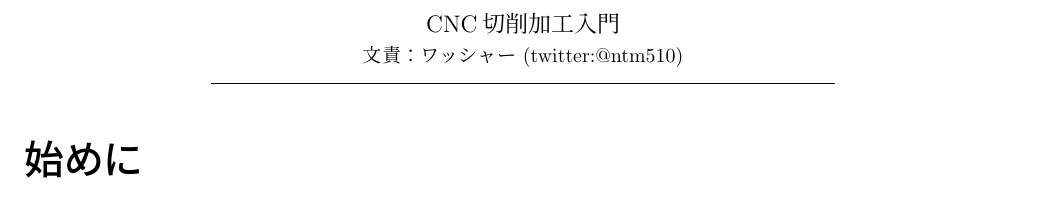
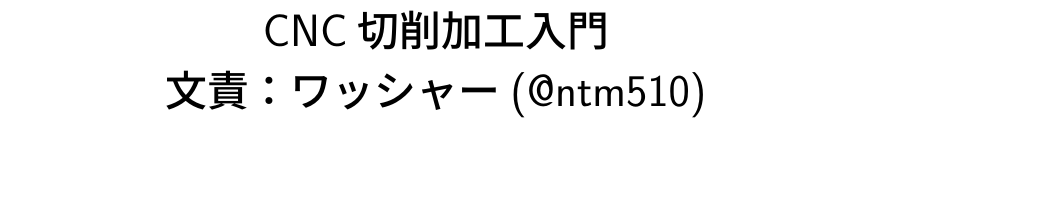
Before and after one commit to makabe0510/cnc_text, a LaTeX book (tex/p-report.tex): part of page 1 of 4 before the commit and part of page 1 of 19 after it, cut so that both start at the same text, the shorter picture padded with empty space. Compiled offline with pLaTeX and dvipdfmx.

Commit message:
adapt for yuniki template

```diff
--- a/tex/p-report.tex
+++ b/tex/p-report.tex
@@ -7,58 +10,8 @@
-\author{文責：ワッシャー (twitter:@ntm510)}
-
+\usepackage{listings}	%ソースコード載せる時に使う
 \begin{document}
 
-\pagestyle{empty}
-\maketitle
-\thispagestyle{empty}
-\sloppy
 
-\begin{comment}
-\section*{初めに}
-
-本稿はプログレスレポートのテンプレートである\cite{Sakai}．
-
-本稿における「、」や「。」は、\verb|make pub|を実行することで、「，」や「．」に変更される。
-
-図は\figref{nowprinting}や\tabref{sample}として参照する．
-
-\begin{figure}[tbh]
- \begin{center}
-  \begin{minipage}{0.3\columnwidth}
-   \includegraphics[width=\columnwidth]{nowprinting.eps}
-   \caption{eps図の参考例}
-  \end{minipage}
-  \hspace{0.15\columnwidth}
-  \begin{minipage}{0.3\columnwidth}
-   \includegraphics[width=\columnwidth]{plane.png}
-   \caption{jpg図の参考例}
-  \end{minipage}
-  \label{figure:nowprinting}
- \end{center}
-\end{figure}
-
-\begin{table}[tbh]
- \begin{center}
-  \begin{tabular}{|l|r|} \hline
-  A1 & B1 \\
-  A2 & B2 \\ \hline
-  \end{tabular}
-  \caption{図の参考例}
-  \label{table:sample}
- \end{center}
-\end{table}
-
-\section{各種タイトルでどうしても改行が必要 となる場合の対処法について}
-
-\verb|\section, \subsection|などで改行をしたい場合は単語の間にスペースを入れる。
-
-\section{おわりに}
-
-\bibliographystyle{junsrt}
-\bibliography{p-report}
-\end{comment}
-
-\part*{始めに}
+\part*{CNC切削加工入門\\文責：ワッシャー(@ntm510)}
 
 他の人にCNCなどの切削加工機の使い方を教える時などに、体系的にまとまった資料がなくて困ったことが多くあったので、この機会にまとめて文章することでそういう人への資料にしつつ、せっかくなので同人誌に加えてもらおうと思って書きました。特殊な事項も多いと思うので、それぞれ読み替えてください。あと、本当に基本中の基本しか書いていないので、応用的なことを行いたい場合はその辺のCNC切削が好きな人(この同人誌を買うような人の周りにはどうせいると思います)に聞いてみてください。気になる点とか誤字脱字があったらtwitterのDMにでも送ってくれると筆者が喜びます。
 
```
Also changed, not shown: tex/p-report.tex (13 more changed lines).
